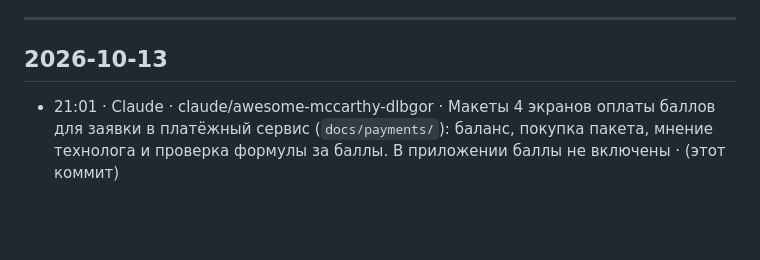
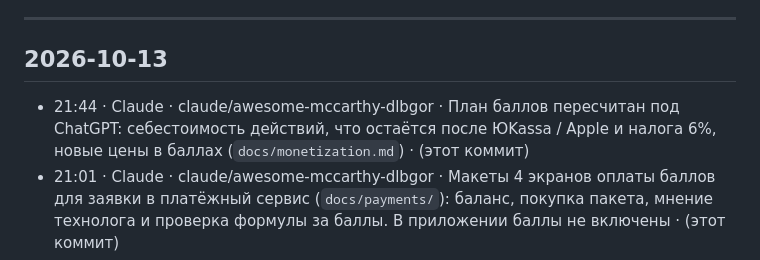
Before and after one commit to alexeyberdus-eng/essola, a Markdown page: docs/CHANGELOG.md, the part around the change. GitHub-like rendering; blank space fills up the shorter version.

```diff
--- a/docs/CHANGELOG.md
+++ b/docs/CHANGELOG.md
@@ -13,6 +13,7 @@
 
 ## 2026-10-13
 
+- 21:44 · Claude · claude/awesome-mccarthy-dlbgor · План баллов пересчитан под ChatGPT: себестоимость действий, что остаётся после ЮKassa / Apple и налога 6%, новые цены в баллах (`docs/monetization.md`) · (этот коммит)
 - 21:01 · Claude · claude/awesome-mccarthy-dlbgor · Макеты 4 экранов оплаты баллов для заявки в платёжный сервис (`docs/payments/`): баланс, покупка пакета, мнение технолога и проверка формулы за баллы. В приложении баллы не включены · (этот коммит)
 - 09:41 · Claude · claude/awesome-mccarthy-dlbgor · Выпуск обновления для RuStore по команде владельца: истории-инфографика, счётчик сканирований не обнуляется, «lab» на чёрной плашке, новые кнопки и поля, стеклянные плитки на главной · (этот коммит) · RuStore
 
```
Also changed, not shown: docs/monetization.md (+32 -0 lines).
